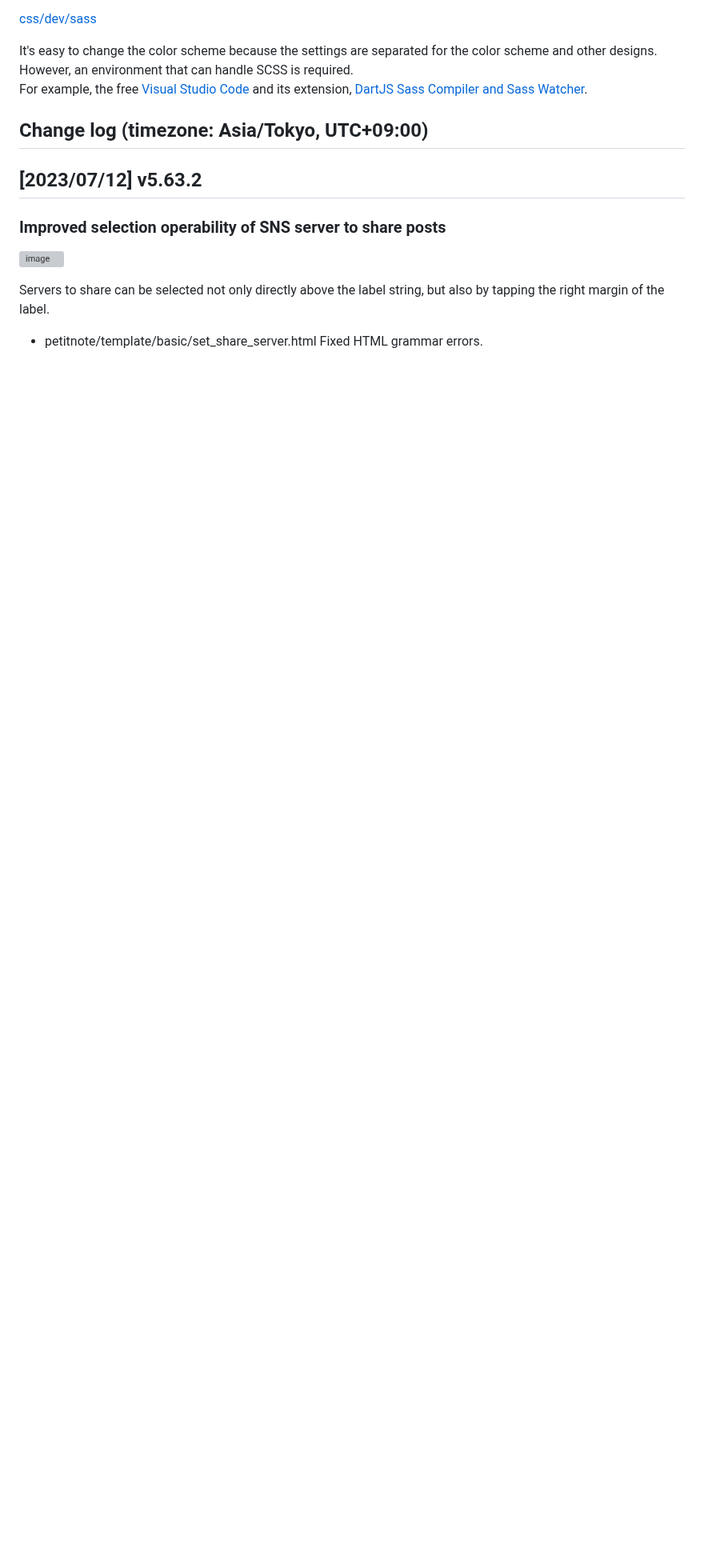
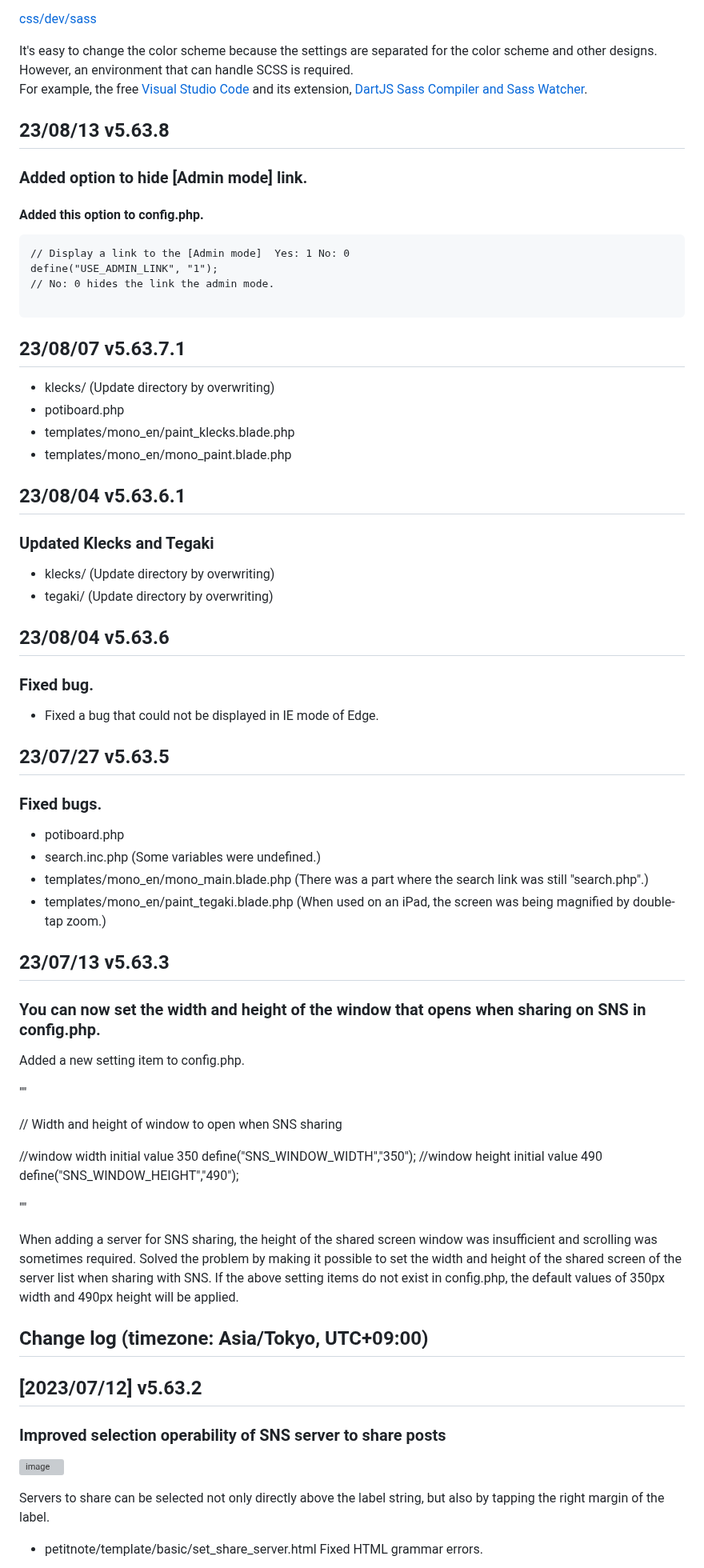
Before and after one commit to satopian/poti-kaini-EN, a Markdown page: README.md, the part around the change. Shown at 80% size. Drawn GitHub-style; blank space fills up the shorter version; grey boxes are pictures that could not be loaded.

````diff
--- a/README.md
+++ b/README.md
@@ -42,6 +42,66 @@ It's easy to change the color scheme because the settings are separated for the
 However, an environment that can handle SCSS is required.
 For example, the free [Visual Studio Code](https://azure.microsoft.com/en-us/products/visual-studio-code/) and its extension, [DartJS Sass Compiler and Sass Watcher](https://marketplace.visualstudio.com/items?itemName=codelios.dartsass).
 
+## 23/08/13 v5.63.8
+### Added option to hide [Admin mode] link.
+
+#### Added this option to config.php.
+
+```
+// Display a link to the [Admin mode]  Yes: 1 No: 0
+define("USE_ADMIN_LINK", "1");
+// No: 0 hides the link the admin mode.
+
+```
+## 23/08/07 v5.63.7.1
+
+- klecks/  (Update directory by overwriting)
+- potiboard.php
+- templates/mono_en/paint_klecks.blade.php
+- templates/mono_en/mono_paint.blade.php
+
+## 23/08/04 v5.63.6.1
+### Updated Klecks and Tegaki
+
+- klecks/  (Update directory by overwriting)
+- tegaki/  (Update directory by overwriting)
+
+## 23/08/04 v5.63.6
+
+### Fixed bug.
+- Fixed a bug that could not be displayed in IE mode of Edge.
+
+
+## 23/07/27 v5.63.5
+### Fixed bugs.
+
+- potiboard.php
+- search.inc.php
+(Some variables were undefined.)
+- templates/mono_en/mono_main.blade.php
+(There was a part where the search link was still "search.php".)
+- templates/mono_en/paint_tegaki.blade.php
+(When used on an iPad, the screen was being magnified by double-tap zoom.)
+
+## 23/07/13 v5.63.3
+
+### You can now set the width and height of the window that opens when sharing on SNS in config.php.
+Added a new setting item to config.php.
+
+""
+
+// Width and height of window to open when SNS sharing
+
+//window width initial value 350
+define("SNS_WINDOW_WIDTH","350");
+//window height initial value 490
+define("SNS_WINDOW_HEIGHT","490");
+
+""
+
+When adding a server for SNS sharing, the height of the shared screen window was insufficient and scrolling was sometimes required.
+Solved the problem by making it possible to set the width and height of the shared screen of the server list when sharing with SNS.
+If the above setting items do not exist in config.php, the default values of 350px width and 490px height will be applied.
 
 ## Change log (timezone: Asia/Tokyo, UTC+09:00)
 ## [2023/07/12] v5.63.2
````
